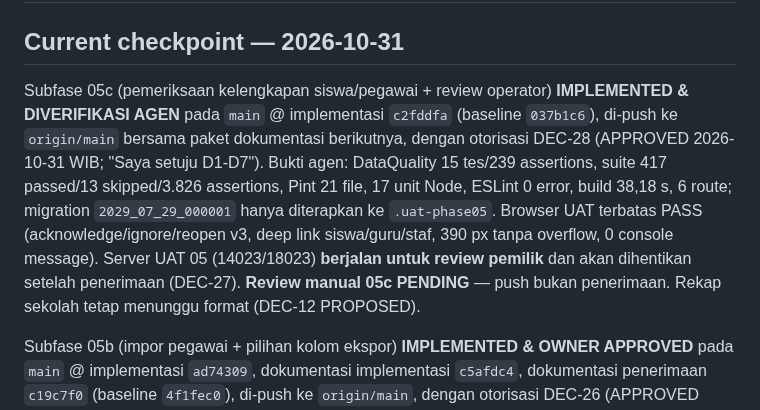
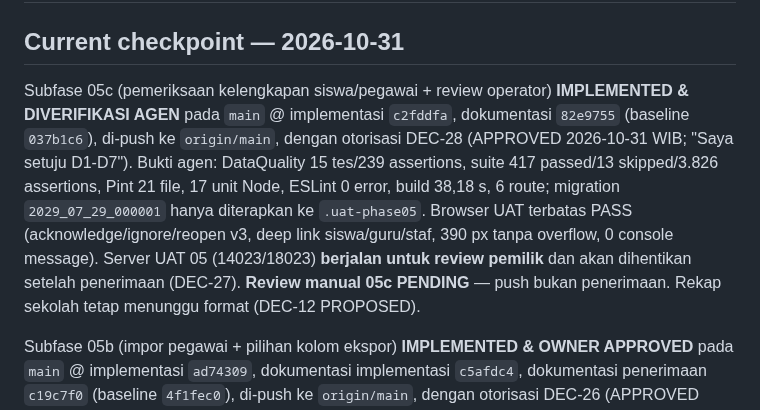
Before and after one commit to mzidanefarhanr/app-administration_school, a Markdown page: reports/feature-update/INDEX.md, the part around the change. GitHub-like rendering.

```diff
--- a/reports/feature-update/INDEX.md
+++ b/reports/feature-update/INDEX.md
@@ -2,7 +2,7 @@
 
 ## Current checkpoint — 2026-10-31
 
-Subfase 05c (pemeriksaan kelengkapan siswa/pegawai + review operator) **IMPLEMENTED & DIVERIFIKASI AGEN** pada `main` @ implementasi `c2fddfa` (baseline `037b1c6`), di-push ke `origin/main` bersama paket dokumentasi berikutnya, dengan otorisasi DEC-28 (APPROVED 2026-10-31 WIB; "Saya setuju D1-D7"). Bukti agen: DataQuality 15 tes/239 assertions, suite 417 passed/13 skipped/3.826 assertions, Pint 21 file, 17 unit Node, ESLint 0 error, build 38,18 s, 6 route; migration `2029_07_29_000001` hanya diterapkan ke `.uat-phase05`. Browser UAT terbatas PASS (acknowledge/ignore/reopen v3, deep link siswa/guru/staf, 390 px tanpa overflow, 0 console message). Server UAT 05 (14023/18023) **berjalan untuk review pemilik** dan akan dihentikan setelah penerimaan (DEC-27). **Review manual 05c PENDING** — push bukan penerimaan. Rekap sekolah tetap menunggu format (DEC-12 PROPOSED).
+Subfase 05c (pemeriksaan kelengkapan siswa/pegawai + review operator) **IMPLEMENTED & DIVERIFIKASI AGEN** pada `main` @ implementasi `c2fddfa`, dokumentasi `82e9755` (baseline `037b1c6`), di-push ke `origin/main`, dengan otorisasi DEC-28 (APPROVED 2026-10-31 WIB; "Saya setuju D1-D7"). Bukti agen: DataQuality 15 tes/239 assertions, suite 417 passed/13 skipped/3.826 assertions, Pint 21 file, 17 unit Node, ESLint 0 error, build 38,18 s, 6 route; migration `2029_07_29_000001` hanya diterapkan ke `.uat-phase05`. Browser UAT terbatas PASS (acknowledge/ignore/reopen v3, deep link siswa/guru/staf, 390 px tanpa overflow, 0 console message). Server UAT 05 (14023/18023) **berjalan untuk review pemilik** dan akan dihentikan setelah penerimaan (DEC-27). **Review manual 05c PENDING** — push bukan penerimaan. Rekap sekolah tetap menunggu format (DEC-12 PROPOSED).
 
 Subfase 05b (impor pegawai + pilihan kolom ekspor) **IMPLEMENTED & OWNER APPROVED** pada `main` @ implementasi `ad74309`, dokumentasi implementasi `c5afdc4`, dokumentasi penerimaan `c19c7f0` (baseline `4f1fec0`), di-push ke `origin/main`, dengan otorisasi DEC-26 (APPROVED 2026-10-30 WIB; "Saya setuju D1-D7"). **Pernyataan pemilik 2026-10-31 WIB: "Pengujian nomor 1-14 sudah berhasil dan saya approved."** — checklist #1–#14 APPROVED berdasarkan pernyataan pemilik, dicatat pada commit dokumentasi tersendiri. Bukti agen: 43/249 tes baru, suite 402 passed/13 skipped/3.587 assertions, Pint 15 file, 15 unit Node, build 28,46 s; migration `2029_07_28_000001` diterapkan ke `.uat-phase05` (409 siswa/200 pegawai tetap). Browser/visual UAT agen **NOT RUN** (otomasi browser diblokir kebijakan sesi) dan tetap NOT RUN setelah penerimaan. Server UAT fase 04b (14022/18022) dan 05 (14023/18023) **dihentikan 2026-10-31** sesuai kebijakan siklus UAT per fase (DEC-27); data `.uat-phase04b`/`.uat-phase05` dipertahankan (server 05 dinyalakan kembali untuk review 05c, lihat checkpoint di atas). Rekap sekolah tetap menunggu format (DEC-12 PROPOSED).
 
```
Also changed, not shown: PROJECT_CONTEXT.md (+1 -1 lines), reports/feature-update/HANDOFF.md (+1 -1 lines).
